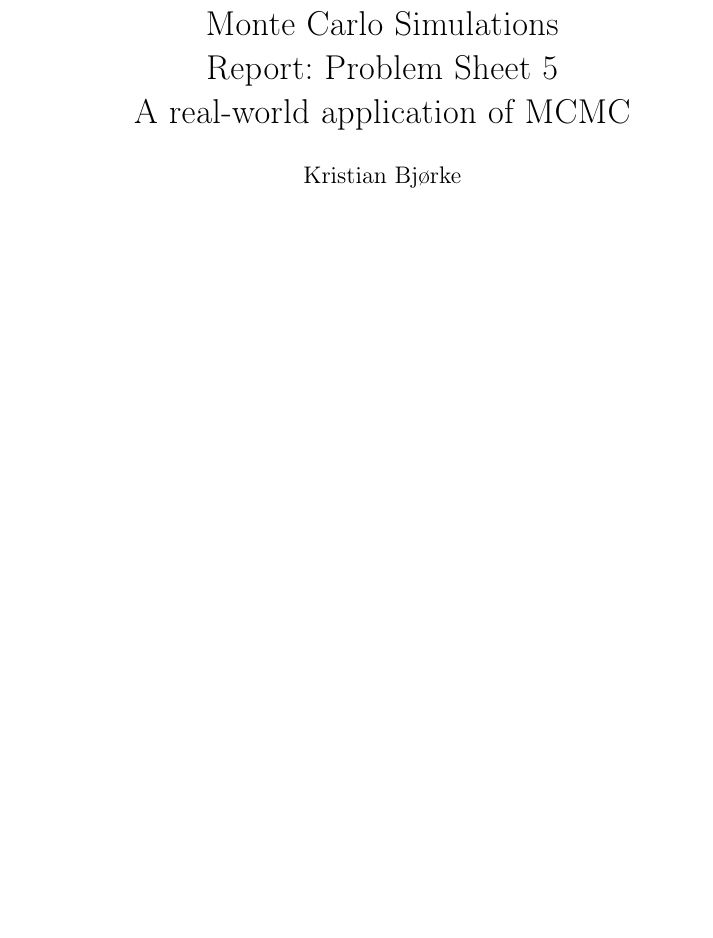
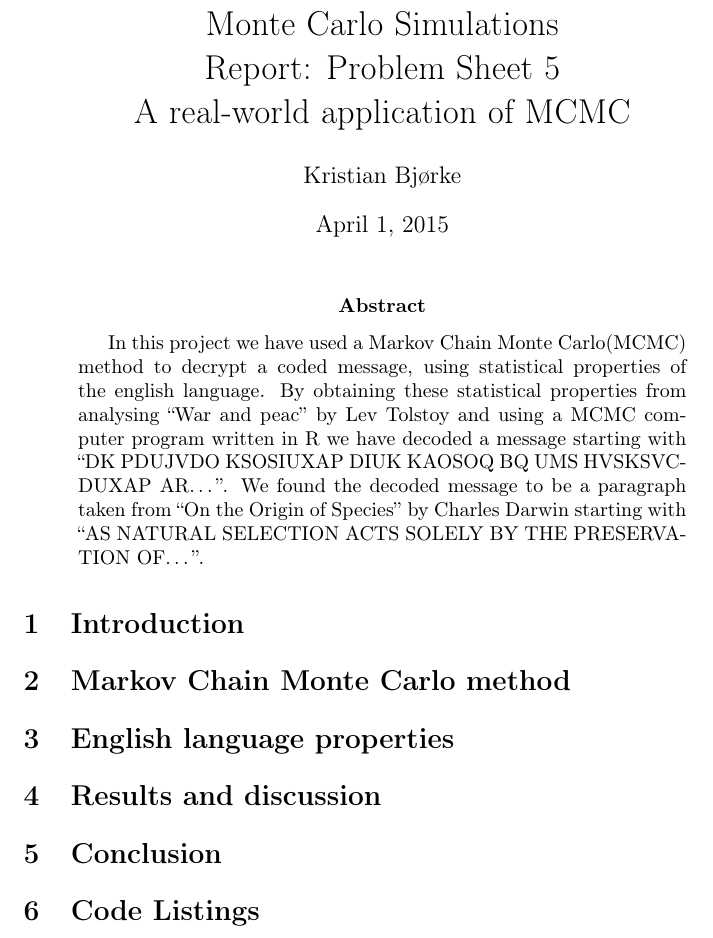
Before and after one commit to kbjorke/MCS-Problem-5, a LaTeX paper (report/report.tex): part of the page, cut so that both start at the same text, the shorter picture padded with empty space. Compiled offline with pdfLaTeX.

Commit message:
Made a outlay of the report and wrote a abstract.

```diff
--- a/report/report.tex
+++ b/report/report.tex
@@ -7,8 +7,8 @@
 
 %%% Start of User defined preamble:
 
-\documentclass[norsk, a4paper, 11pt]{article}
-\usepackage[norsk]{babel}
+\documentclass[a4paper, 11pt]{article}
+\usepackage[english]{babel}
 \usepackage[T1]{fontenc} % For å bruke æøå
 \usepackage[utf8]{inputenc}
 \usepackage{amsmath}
@@ -22,4 +22,30 @@ Report: Problem Sheet 5 \\ A real-world application of MCMC}
 
 \begin{document}
 \maketitle
+
+\begin{abstract}
+  In this project we have used a Markov Chain Monte Carlo(MCMC) method to
+  decrypt a coded message, using statistical properties of the english
+  language. By obtaining these statistical properties from analysing
+  ``War and peac'' by Lev Tolstoy and using a MCMC computer program
+  written in R we have  decoded a message starting with ``DK PDUJVDO
+  KSOSIUXAP DIUK  KAOSOQ BQ UMS HVSKSVCDUXAP AR$\dots$''. We found the
+  decoded message to be a paragraph taken from ``On the Origin of
+  Species'' by Charles Darwin starting with ``AS NATURAL SELECTION ACTS
+  SOLELY BY THE PRESERVATION OF$\dots$''.
+\end{abstract}
+
+
+\section{Introduction}
+
+\section{Markov Chain Monte Carlo method}
+
+\section{English language properties}
+
+\section{Results and discussion}
+
+\section{Conclusion}
+
+\section{Code Listings}
+
 \end{document}
```
